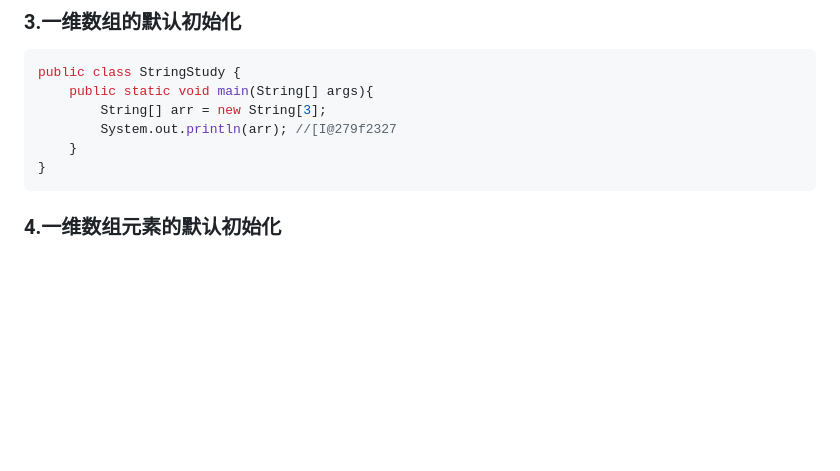
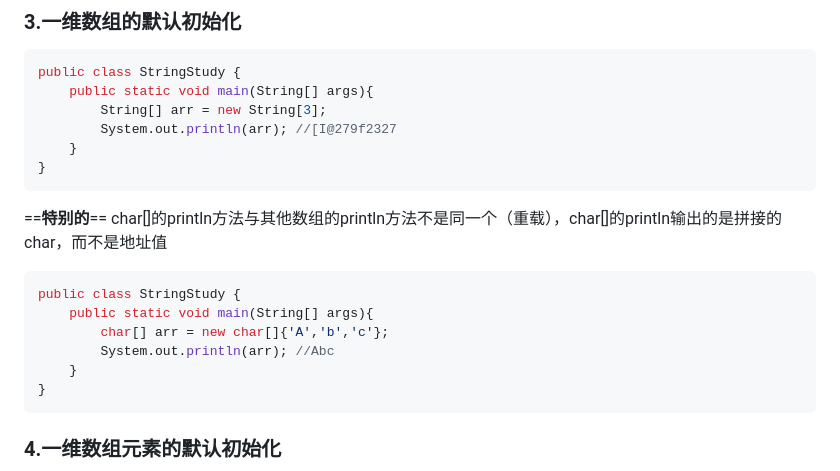
Before and after one commit to sweetylife/studyNote, a Markdown page: java/day03_Array/Array_03.md, the part around the change. Rendered like a GitHub page; blank space fills up the shorter version.

````diff
--- a/java/day03_Array/Array_03.md
+++ b/java/day03_Array/Array_03.md
@@ -32,6 +32,18 @@ public class StringStudy {
     public static void main(String[] args){
         String[] arr = new String[3];
         System.out.println(arr); //[I@279f2327
+    }
+}
+```
+
+==**特别的**==
+char[\]的println方法与其他数组的println方法不是同一个（重载），char[]的println输出的是拼接的char，而不是地址值
+
+```java
+public class StringStudy {
+    public static void main(String[] args){
+        char[] arr = new char[]{'A','b','c'};
+        System.out.println(arr); //Abc
     }
 }
 ```
````
Also changed, not shown: java/day04_oop1/Oop_day04.md (+104 -2 lines), java/day05_oop2/Oop_day05.md (added, +279 -0 lines), images/067eb223225e31e5ead5710b07043062224c441126c3793ae28760220f794628.png (added), images/a0ccee544cfc64fa0850fa336dabce5e9f2fb47a61de224919aca5015ea7d306.png (added), images/a779262749805d8c6aeb94a243a9d2d3027bcc7562ca8f36ff3e53541a029625.png (added), 10 other files.
